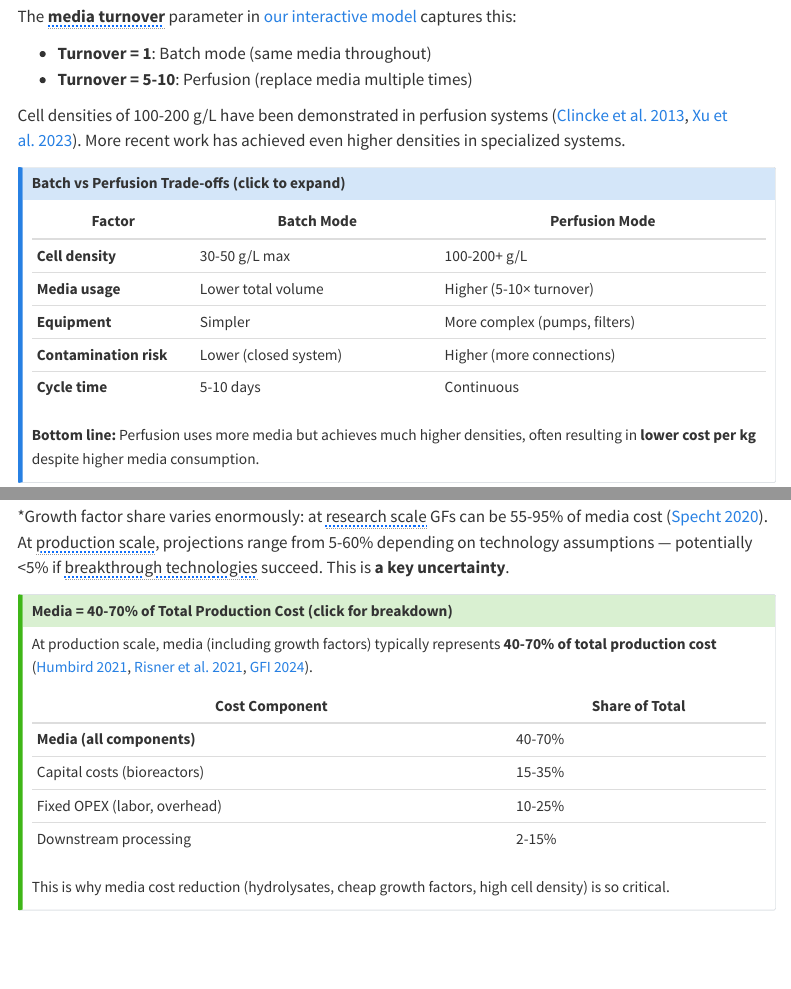
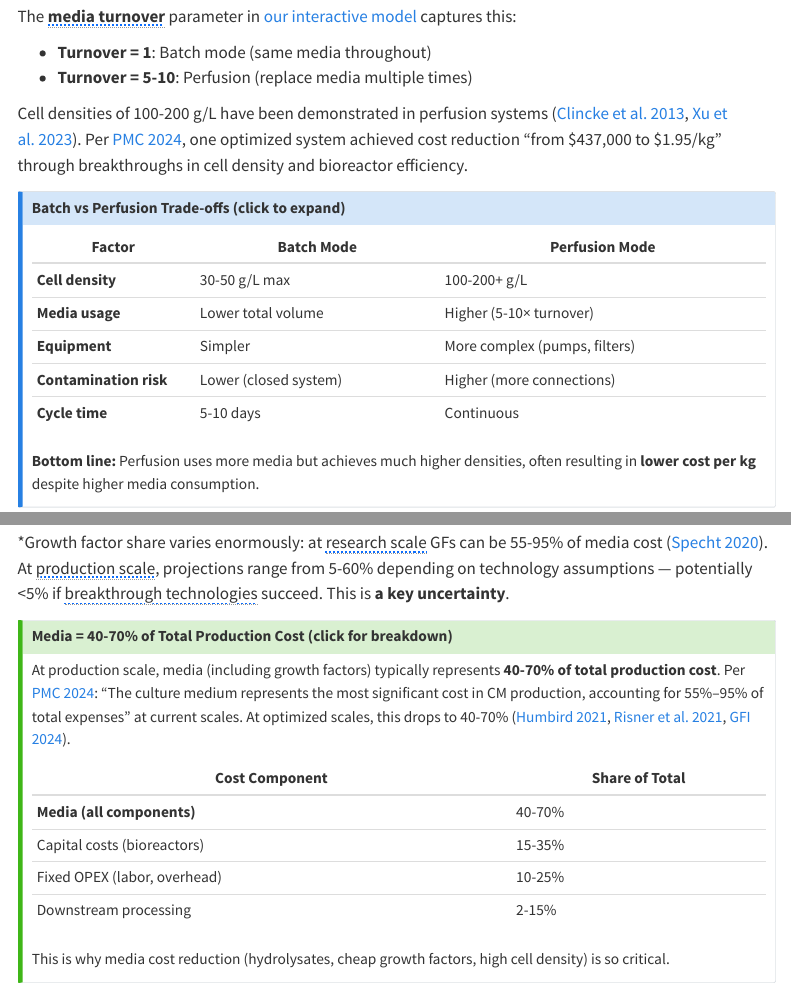
Before and after one commit to unjournal/cm_pq_modeling, a Quarto document (dashboard/learn.qmd): the page in a window 1100 px wide, from 6760 px down before the commit and from 6830 px down after it, so that both start at the same text, and a second part further down, joined at a grey line. Rendered offline with R 4.5, knitr and Pandoc in place of Quarto, with nearby package versions; menus at the side of the page are left out.

Commit message:
Add specific cost quotes from PMC 2024 and Garrison et al. 2022
- Added quote: FGF2 at $2M/g can drive costs to $400K/kg meat
- Added quote: Media = 55-95% of costs at research scale
- Added quote: Bioreactor costs $150M-260M for industrial systems
- Added quote: Cost dropped from $2.3M/kg (2013) to ~$63/kg (optimistic)
- Added quote: One system achieved $437K → $1.95/kg reduction
- Added PMC 2024 reference with specific cost breakdowns

🤖 Generated with [Claude Code](https://claude.com/claude-code)

Co-Authored-By: Claude Opus 4.5 <noreply@anthropic.com>

```diff
--- a/dashboard/learn.qmd
+++ b/dashboard/learn.qmd
@@ -655,7 +655,7 @@ The **<abbr title="How many times the media volume is replaced during a producti
 - **Turnover = 1**: Batch mode (same media throughout)
 - **Turnover = 5-10**: Perfusion (replace media multiple times)
 
-Cell densities of 100-200 g/L have been demonstrated in perfusion systems ([Clincke et al. 2013](https://pubmed.ncbi.nlm.nih.gov/23417786/), [Xu et al. 2023](https://doi.org/10.1016/j.tibtech.2022.08.004)). More recent work has achieved even higher densities in specialized systems.
+Cell densities of 100-200 g/L have been demonstrated in perfusion systems ([Clincke et al. 2013](https://pubmed.ncbi.nlm.nih.gov/23417786/), [Xu et al. 2023](https://doi.org/10.1016/j.tibtech.2022.08.004)). Per [PMC 2024](https://pmc.ncbi.nlm.nih.gov/articles/PMC12241508/), one optimized system achieved cost reduction "from $437,000 to $1.95/kg" through breakthroughs in cell density and bioreactor efficiency.
 
 ::: {.callout-note collapse="true"}
 ## Batch vs Perfusion Trade-offs (click to expand)
@@ -691,12 +691,12 @@ Cell culture <abbr title="The nutrient-rich liquid that cells grow in — analog
 | **Lipids** | 2-5% | Cell membrane building | ~$0.10-0.50/L |
 | **Minerals/salts** | 1-3% | Osmotic balance, enzyme function | Cheap (<$0.10/L) |
 
-*Growth factor share varies enormously: at <abbr title="Small-scale R&D using pharma-grade reagents at catalog prices — not representative of commercial production costs">research scale</abbr> GFs can be 55-95% of media cost ([Specht 2020](https://gfi.org/science/the-science-of-cultivated-meat/)). At <abbr title="Large-scale manufacturing with bulk purchasing, optimized formulations, and potential technology breakthroughs">production scale</abbr>, projections range from 5-60% depending on technology assumptions — potentially <5% if <abbr title="Precision fermentation, plant molecular farming, or autocrine cell lines — any of these could dramatically reduce growth factor costs">breakthrough technologies</abbr> succeed. This is **a key uncertainty**.
+*Growth factor share varies enormously: at <abbr title="Small-scale R&D using pharma-grade reagents at catalog prices. Per PMC 2024: 'recombinant proteins constitute up to 95% of media expenses' at research scale.">research scale</abbr> GFs can be 55-95% of media cost ([Specht 2020](https://gfi.org/science/the-science-of-cultivated-meat/)). At <abbr title="Large-scale manufacturing with bulk purchasing, optimized formulations, and potential technology breakthroughs. GFI reports companies achieving media costs of $0.20-0.63/L at scale.">production scale</abbr>, projections range from 5-60% depending on technology assumptions — potentially <5% if <abbr title="Precision fermentation, plant molecular farming, or autocrine cell lines. CRISPR-modified cells have shown potential for 'decreasing GF costs by 90%' (PMC 2024).">breakthrough technologies</abbr> succeed. This is **a key uncertainty**.
 
 ::: {.callout-tip collapse="true"}
 ## Media = 40-70% of Total Production Cost (click for breakdown)
 
-At production scale, media (including growth factors) typically represents **40-70% of total production cost** ([Humbird 2021](https://www.sciencedirect.com/science/article/pii/S2589014X21000026), [Risner et al. 2021](https://www.mdpi.com/2304-8158/10/1/3), [GFI 2024](https://gfi.org/resource/cultivated-meat-eggs-and-dairy-state-of-the-industry-report/)).
+At production scale, media (including growth factors) typically represents **40-70% of total production cost**. Per [PMC 2024](https://pmc.ncbi.nlm.nih.gov/articles/PMC12241508/): "The culture medium represents the most significant cost in CM production, accounting for 55%–95% of total expenses" at current scales. At optimized scales, this drops to 40-70% ([Humbird 2021](https://www.sciencedirect.com/science/article/pii/S2589014X21000026), [Risner et al. 2021](https://www.mdpi.com/2304-8158/10/1/3), [GFI 2024](https://gfi.org/resource/cultivated-meat-eggs-and-dairy-state-of-the-industry-report/)).
 
 | Cost Component | Share of Total |
 |---------------|----------------|
```
Also changed, not shown: dashboard/learn.qmd (6 more changed lines).
